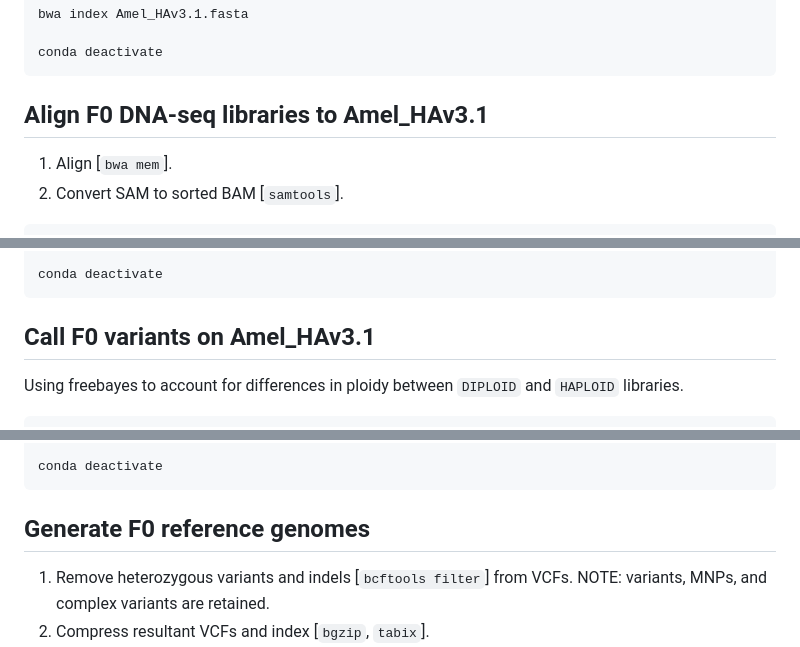
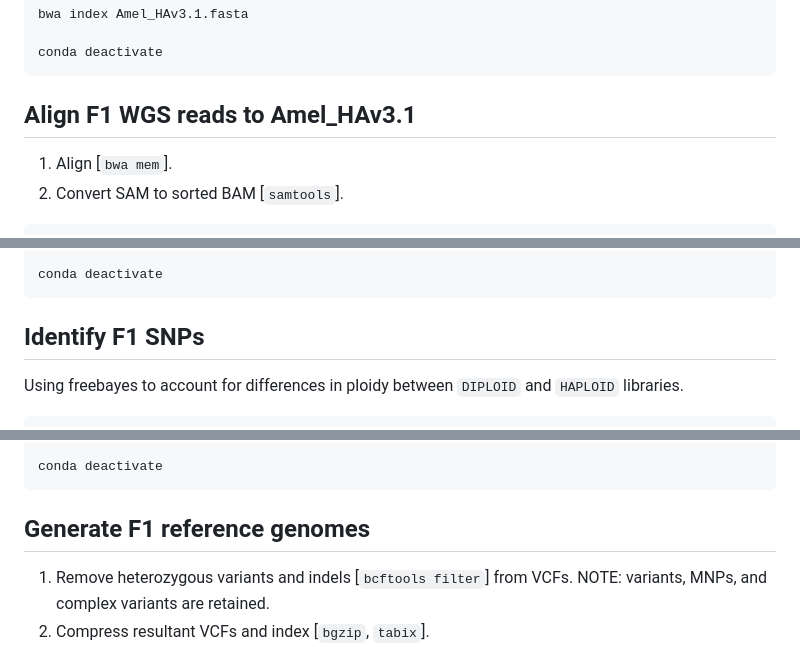
Before and after one commit to sbresnahan/Galbraith-2016-PNAS-ASE-replication, a Markdown page: ASE_bioinfo.md, 3 parts joined by grey strips. Rendered like a GitHub page.

````diff
--- a/ASE_bioinfo.md
+++ b/ASE_bioinfo.md
@@ -166,7 +166,7 @@ bwa index Amel_HAv3.1.fasta
 conda deactivate
 ```
 
-## Align F0 DNA-seq libraries to Amel_HAv3.1
+## Align F1 WGS reads to Amel_HAv3.1
 
 1) Align [`bwa mem`].
 2) Convert SAM to sorted BAM [`samtools`].
@@ -195,7 +195,7 @@ done
 conda deactivate
 ```
 
-## Call F0 variants on Amel_HAv3.1
+## Identify F1 SNPs
 
 Using freebayes to account for differences in ploidy between `DIPLOID` and `HAPLOID` libraries.
 
@@ -228,7 +228,7 @@ done
 conda deactivate
 ```
 
-## Generate F0 reference genomes
+## Generate F1 reference genomes
 
 1) Remove heterozygous variants and indels [`bcftools filter`] from VCFs. NOTE: variants, MNPs, and complex variants are retained.
 2) Compress resultant VCFs and index [`bgzip`, `tabix`].
````
Also changed, not shown: other parts of ASE_bioinfo.md (+22 -22 lines).
